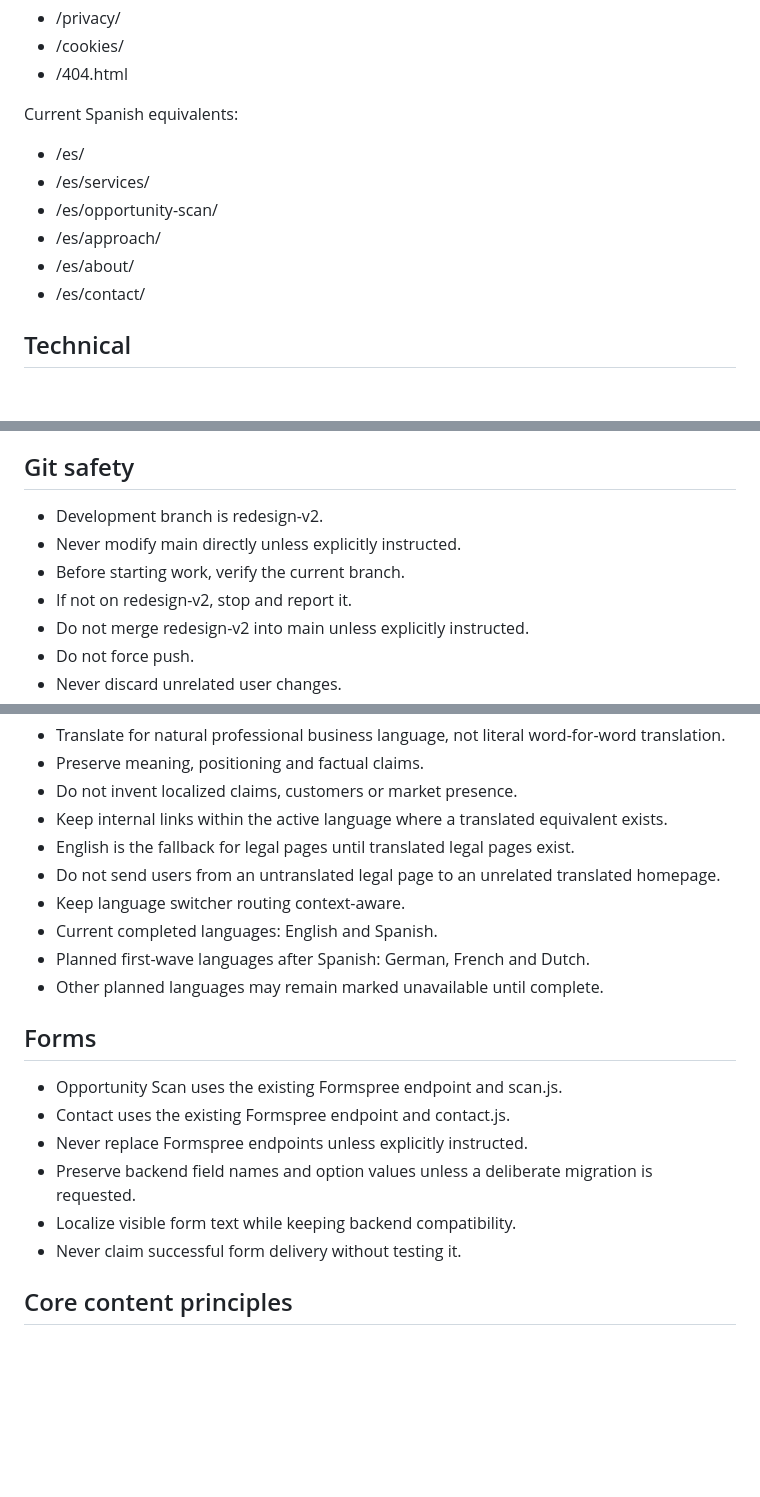
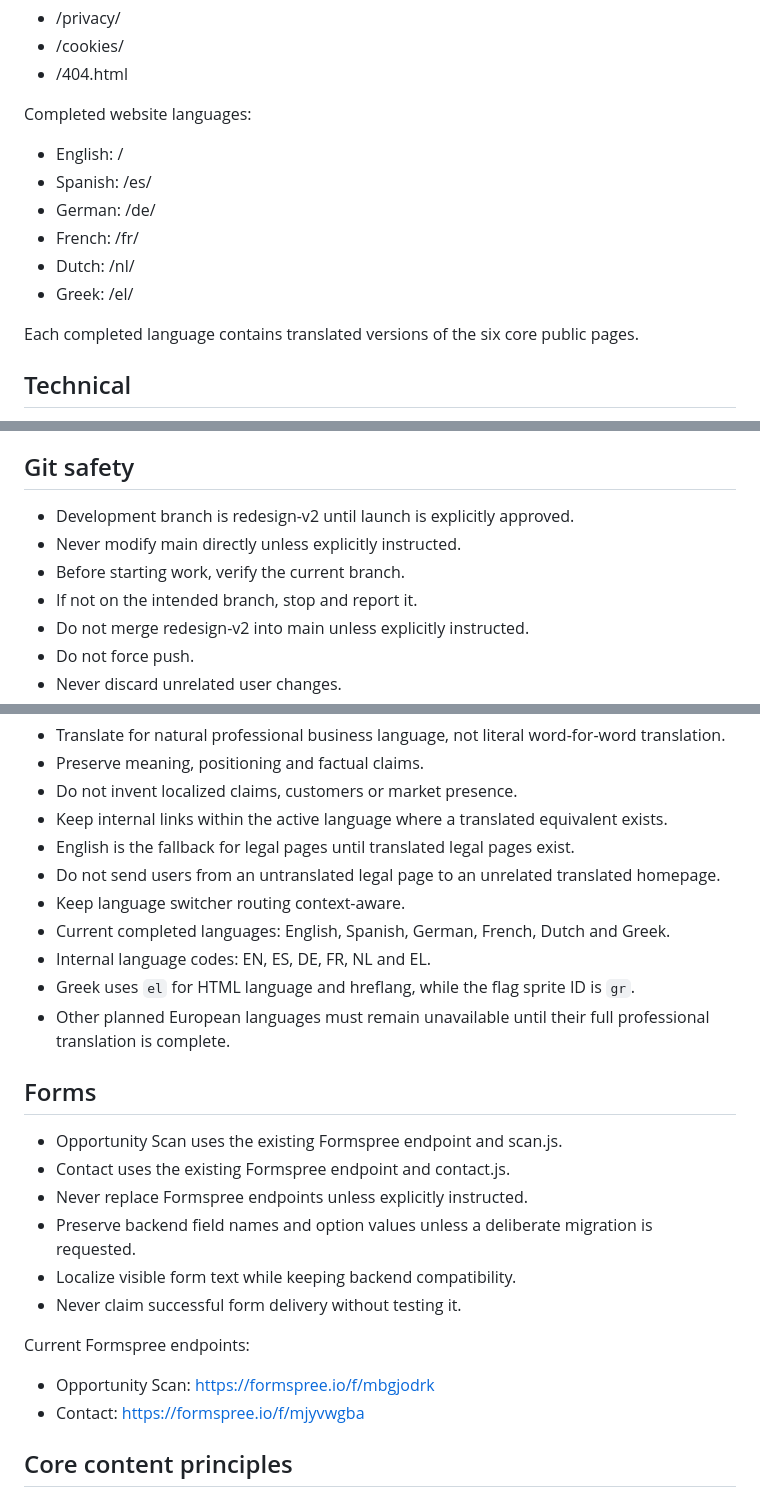
Before and after one commit to TopsGyms/topsgyms.github.io, a Markdown page: AGENTS.md, 3 parts joined by grey strips. Rendered like a GitHub page; blank space fills up the shorter version.

Commit message:
Update project instructions for launch

```diff
--- a/AGENTS.md
+++ b/AGENTS.md
@@ -50,14 +50,16 @@ Legal:
 - /cookies/
 - /404.html
 
-Current Spanish equivalents:
+Completed website languages:
 
-- /es/
-- /es/services/
-- /es/opportunity-scan/
-- /es/approach/
-- /es/about/
-- /es/contact/
+- English: /
+- Spanish: /es/
+- German: /de/
+- French: /fr/
+- Dutch: /nl/
+- Greek: /el/
+
+Each completed language contains translated versions of the six core public pages.
 
 ## Technical
 
@@ -74,10 +76,10 @@ Current Spanish equivalents:
 
 ## Git safety
 
-- Development branch is redesign-v2.
+- Development branch is redesign-v2 until launch is explicitly approved.
 - Never modify main directly unless explicitly instructed.
 - Before starting work, verify the current branch.
-- If not on redesign-v2, stop and report it.
+- If not on the intended branch, stop and report it.
 - Do not merge redesign-v2 into main unless explicitly instructed.
 - Do not force push.
 - Never discard unrelated user changes.
@@ -109,9 +112,10 @@ Current Spanish equivalents:
 - English is the fallback for legal pages until translated legal pages exist.
 - Do not send users from an untranslated legal page to an unrelated translated homepage.
 - Keep language switcher routing context-aware.
-- Current completed languages: English and Spanish.
-- Planned first-wave languages after Spanish: German, French and Dutch.
-- Other planned languages may remain marked unavailable until complete.
+- Current completed languages: English, Spanish, German, French, Dutch and Greek.
+- Internal language codes: EN, ES, DE, FR, NL and EL.
+- Greek uses `el` for HTML language and hreflang, while the flag sprite ID is `gr`.
+- Other planned European languages must remain unavailable until their full professional translation is complete.
 
 ## Forms
 
@@ -121,6 +125,11 @@ Current Spanish equivalents:
 - Preserve backend field names and option values unless a deliberate migration is requested.
 - Localize visible form text while keeping backend compatibility.
 - Never claim successful form delivery without testing it.
+
+Current Formspree endpoints:
+
+- Opportunity Scan: https://formspree.io/f/mbgjodrk
+- Contact: https://formspree.io/f/mjyvwgba
 
 ## Core content principles
 
```
Also changed, not shown: other parts of AGENTS.md (+4 -3 lines).
